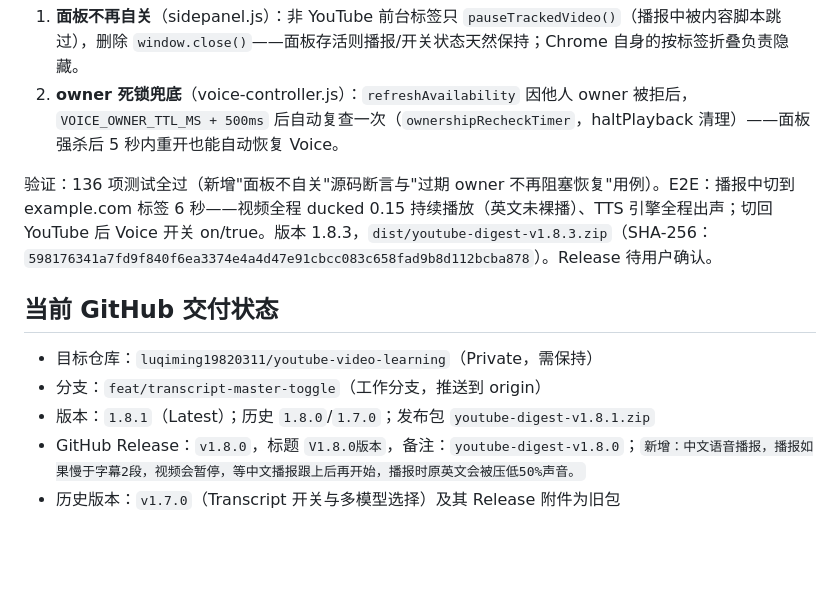
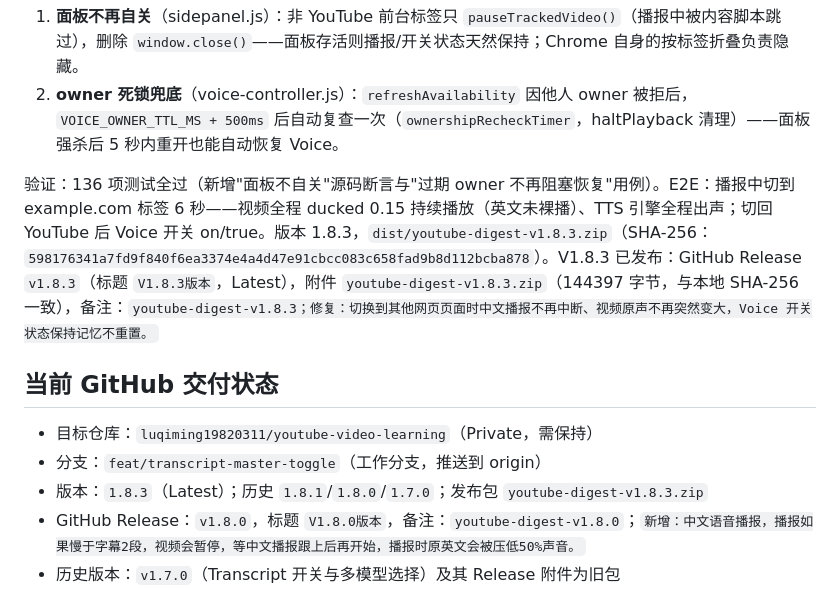
Before and after one commit to luqiming19820311/youtube-video-learning, a Markdown page: project-context.md, the part around the change. GitHub-like rendering; blank space fills up the shorter version.

Commit message:
docs: 记录 V1.8.3 发布状态

```diff
--- a/project-context.md
+++ b/project-context.md
@@ -180,13 +180,13 @@ V1.8.0 发布前全绿：
 1. **面板不再自关**（sidepanel.js）：非 YouTube 前台标签只 `pauseTrackedVideo()`（播报中被内容脚本跳过），删除 `window.close()`——面板存活则播报/开关状态天然保持；Chrome 自身的按标签折叠负责隐藏。
 2. **owner 死锁兜底**（voice-controller.js）：`refreshAvailability` 因他人 owner 被拒后，`VOICE_OWNER_TTL_MS + 500ms` 后自动复查一次（`ownershipRecheckTimer`，haltPlayback 清理）——面板强杀后 5 秒内重开也能自动恢复 Voice。
 
-验证：136 项测试全过（新增"面板不自关"源码断言与"过期 owner 不再阻塞恢复"用例）。E2E：播报中切到 example.com 标签 6 秒——视频全程 ducked 0.15 持续播放（英文未裸播）、TTS 引擎全程出声；切回 YouTube 后 Voice 开关 on/true。版本 1.8.3，`dist/youtube-digest-v1.8.3.zip`（SHA-256：`598176341a7fd9f840f6ea3374e4a4d47e91cbcc083c658fad9b8d112bcba878`）。Release 待用户确认。
+验证：136 项测试全过（新增"面板不自关"源码断言与"过期 owner 不再阻塞恢复"用例）。E2E：播报中切到 example.com 标签 6 秒——视频全程 ducked 0.15 持续播放（英文未裸播）、TTS 引擎全程出声；切回 YouTube 后 Voice 开关 on/true。版本 1.8.3，`dist/youtube-digest-v1.8.3.zip`（SHA-256：`598176341a7fd9f840f6ea3374e4a4d47e91cbcc083c658fad9b8d112bcba878`）。V1.8.3 已发布：GitHub Release `v1.8.3`（标题 `V1.8.3版本`，Latest），附件 `youtube-digest-v1.8.3.zip`（144397 字节，与本地 SHA-256 一致），备注：`youtube-digest-v1.8.3；修复：切换到其他网页页面时中文播报不再中断、视频原声不再突然变大，Voice 开关状态保持记忆不重置。`
 
 ## 当前 GitHub 交付状态
 
 - 目标仓库：`luqiming19820311/youtube-video-learning`（Private，需保持）
 - 分支：`feat/transcript-master-toggle`（工作分支，推送到 origin）
-- 版本：`1.8.1`（Latest）；历史 `1.8.0`/`1.7.0`；发布包 `youtube-digest-v1.8.1.zip`
+- 版本：`1.8.3`（Latest）；历史 `1.8.1`/`1.8.0`/`1.7.0`；发布包 `youtube-digest-v1.8.3.zip`
 - GitHub Release：`v1.8.0`，标题 `V1.8.0版本`，备注：`youtube-digest-v1.8.0`；`新增：中文语音播报，播报如果慢于字幕2段，视频会暂停，等中文播报跟上后再开始，播报时原英文会被压低50%声音。`
 - 历史版本：`v1.7.0`（Transcript 开关与多模型选择）及其 Release 附件为旧包
 - 若 GitHub CLI 授权过期，使用 `gh auth login -h github.com` 重新授权后再推送
```
